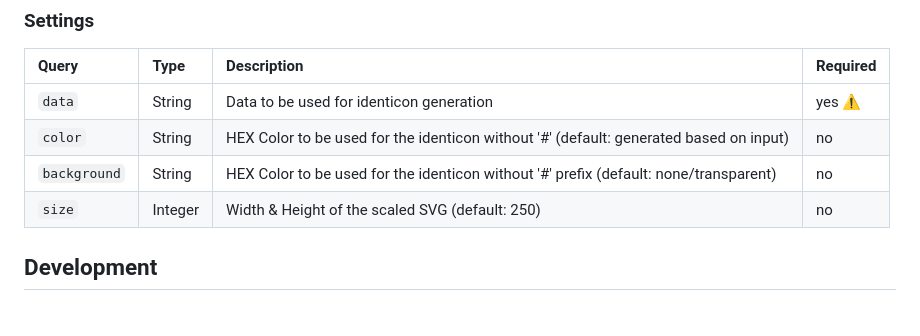
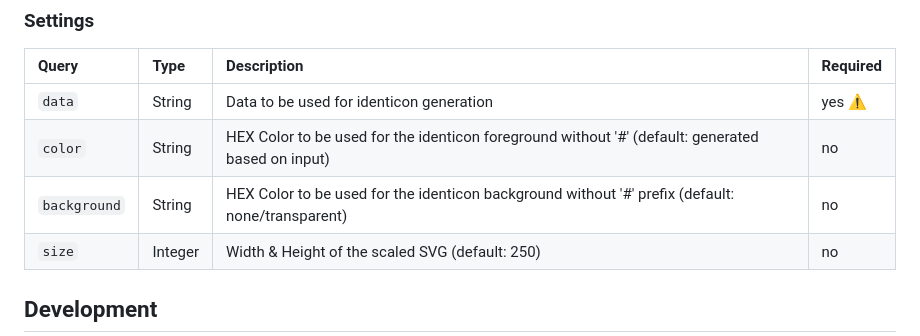
Before and after one commit to berrysauce/altar, a Markdown page: README.md, the part around the change. GitHub-like rendering; blank space fills up the shorter version.

```diff
--- a/README.md
+++ b/README.md
@@ -35,8 +35,8 @@ Altar currently has two public endpoints:
 | Query         | Type    | Description                                                                            | Required |
 | :-------------|:--------|:---------------------------------------------------------------------------------------| :--------|
 | `data`        | String  | Data to be used for identicon generation                                               | yes ⚠️    |
-| `color`       | String  | HEX Color to be used for the identicon without '#' (default: generated based on input) | no       |
-| `background`  | String  | HEX Color to be used for the identicon without '#' prefix (default: none/transparent)  | no       |
+| `color`       | String  | HEX Color to be used for the identicon foreground without '#' (default: generated based on input) | no       |
+| `background`  | String  | HEX Color to be used for the identicon background without '#' prefix (default: none/transparent)  | no       |
 | `size`        | Integer | Width & Height of the scaled SVG (default: 250)                                        | no       |
 
 ## Development
```
